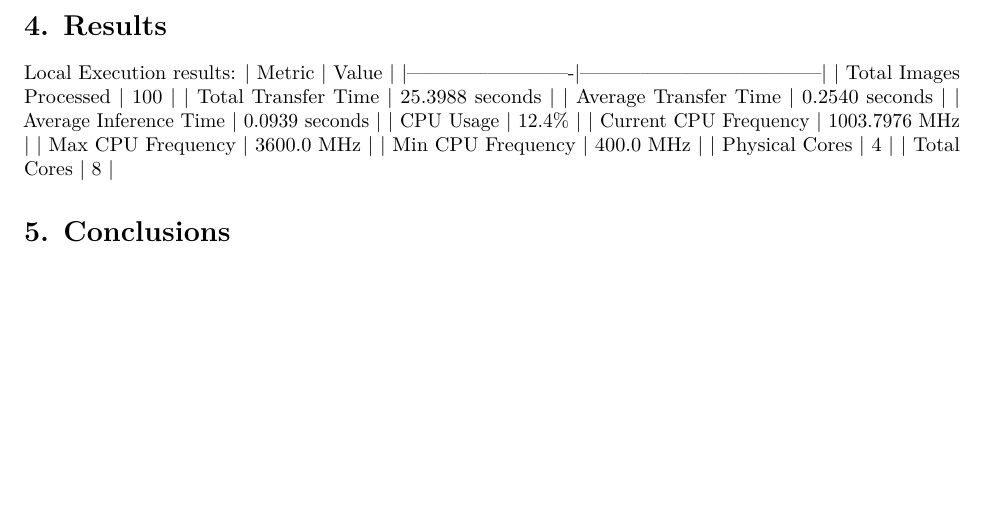
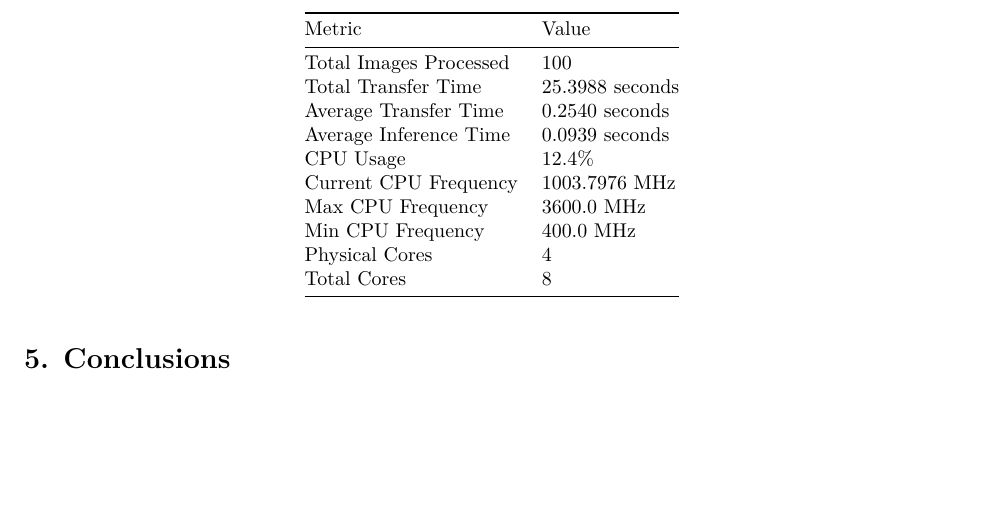
Before and after one commit to sueszli/wolke7, an R Markdown document (docs/dic24_assignment3_group39.Rmd): part of page 3 of 3, cut at the place of the change. Rendered offline with R 4.5, knitr and Pandoc, then LaTeX, with nearby package versions.

Commit message:
Update dic24_assignment3_group39.Rmd

```diff
--- a/docs/dic24_assignment3_group39.Rmd
+++ b/docs/dic24_assignment3_group39.Rmd
@@ -56,8 +56,9 @@ knitr::include_graphics("aws_architecture.png")
 # 4. Results
 
 Local Execution results:
-| Metric                  | Value                              |
-|-------------------------|------------------------------------|
+
+| Metric                   | Value                              |
+|:-------------------------|:-----------------------------------|
 | Total Images Processed   | 100                                |
 | Total Transfer Time      | 25.3988 seconds                    |
 | Average Transfer Time    | 0.2540 seconds                     |
```
